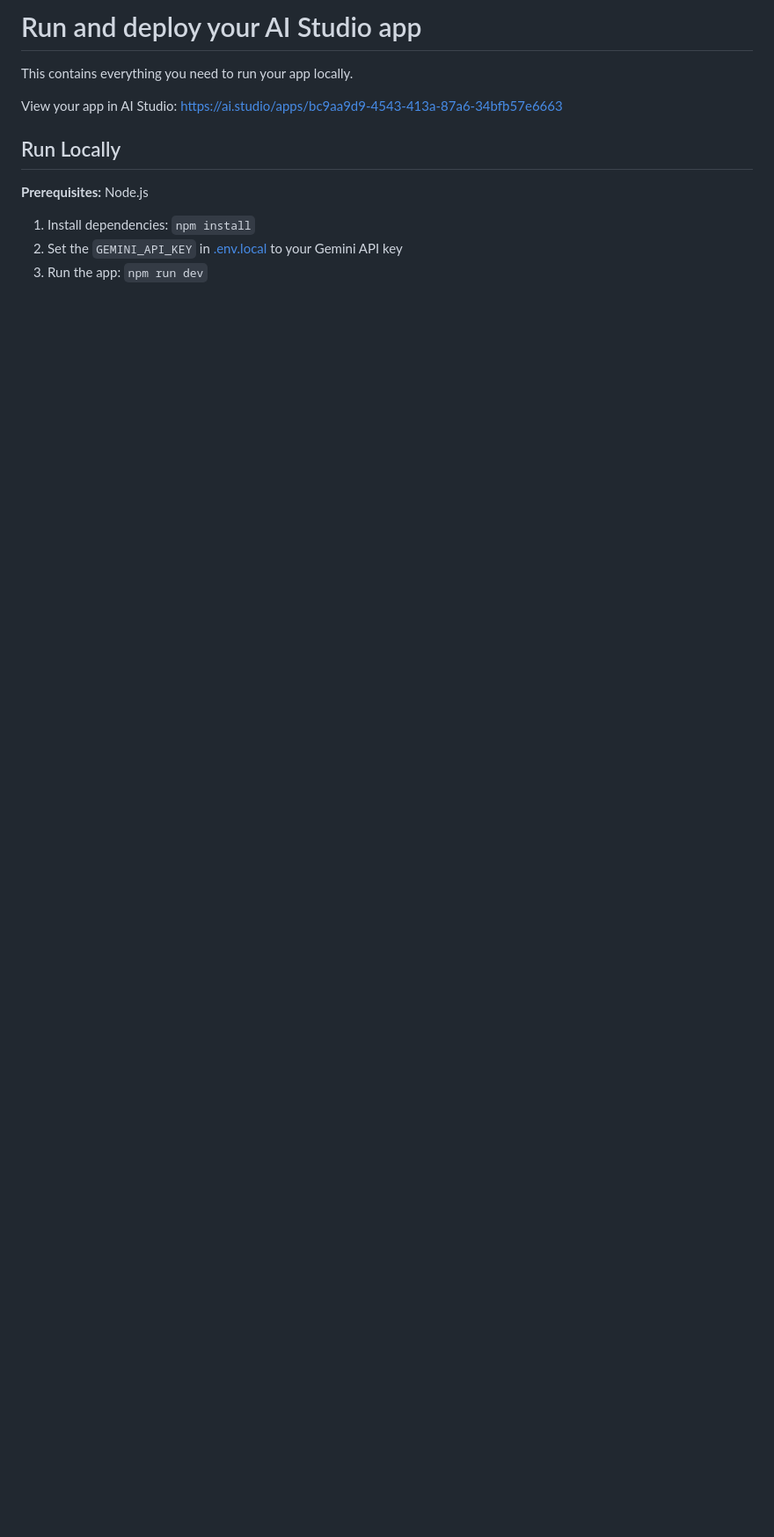
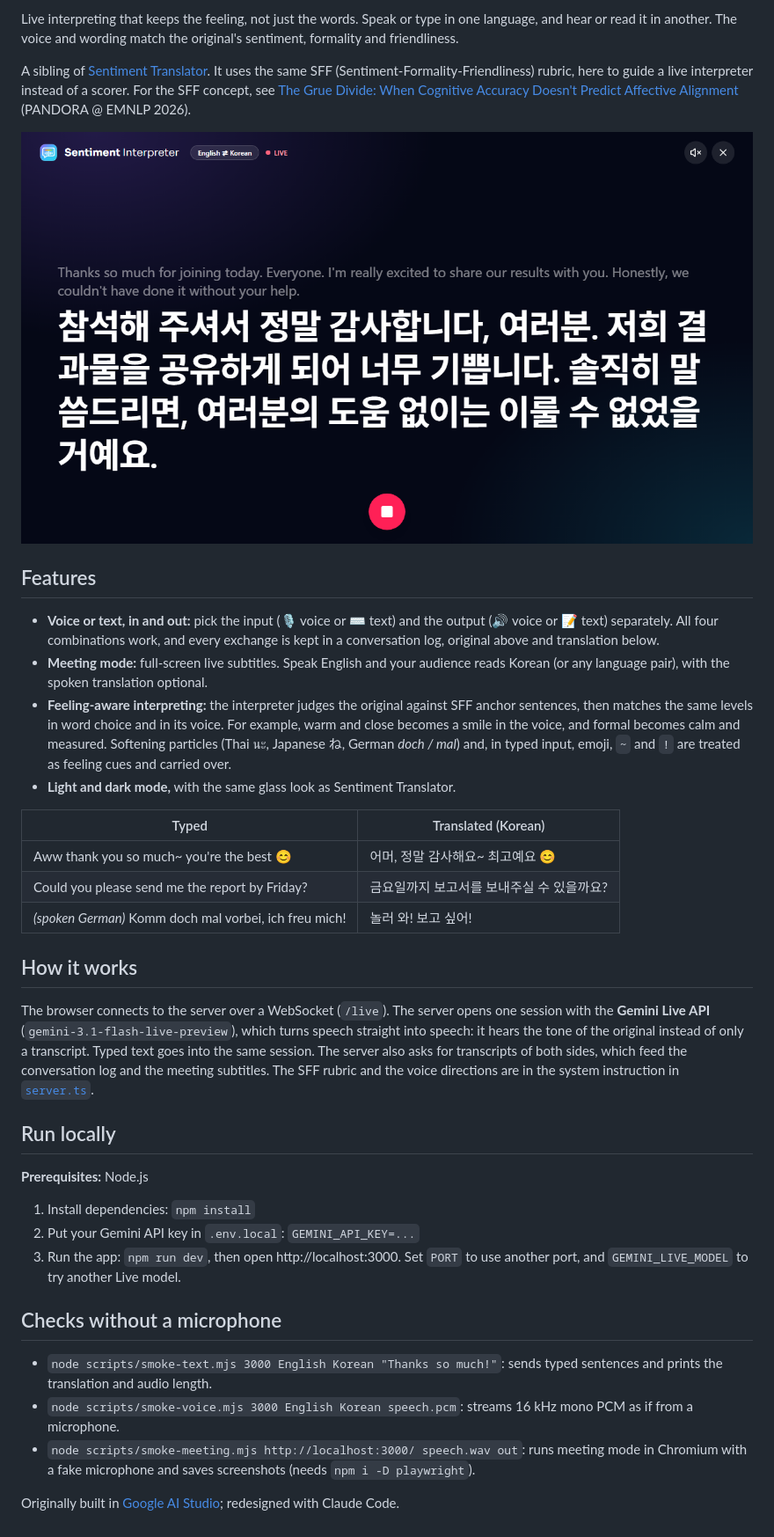
Before and after one commit to bakeyeon/Live-Voice-to-Voice-Translation-App, a Markdown page: README.md, the part around one of its changes. Shown at 88% size. GitHub-like rendering; pictures changed too: docs/meeting-mode.png (added); blank space fills up the shorter version.

```diff
--- a/README.md
+++ b/README.md
@@ -4,17 +2,35 @@
 
-# Run and deploy your AI Studio app
+Live interpreting that keeps the feeling, not just the words. Speak or type in one language, and hear or read it in another. The voice and wording match the original's sentiment, formality and friendliness.
 
-This contains everything you need to run your app locally.
+A sibling of [Sentiment Translator](https://github.com/bakeyeon/sentiment_translator). It uses the same SFF (Sentiment-Formality-Friendliness) rubric, here to guide a live interpreter instead of a scorer. For the SFF concept, see [The Grue Divide: When Cognitive Accuracy Doesn't Predict Affective Alignment](https://aclanthology.org/2026.pandora-1.2/) (PANDORA @ EMNLP 2026).
 
-View your app in AI Studio: https://ai.studio/apps/bc9aa9d9-4543-413a-87a6-34bfb57e6663
+![Meeting mode: live Korean subtitles for an English speaker](docs/meeting-mode.png)
 
-## Run Locally
+## Features
+- **Voice or text, in and out:** pick the input (🎙️ voice or ⌨️ text) and the output (🔊 voice or 📝 text) separately. All four combinations work, and every exchange is kept in a conversation log, original above and translation below.
+- **Meeting mode:** full-screen live subtitles. Speak English and your audience reads Korean (or any language pair), with the spoken translation optional.
+- **Feeling-aware interpreting:** the interpreter judges the original against SFF anchor sentences, then matches the same levels in word choice and in its voice. For example, warm and close becomes a smile in the voice, and formal becomes calm and measured. Softening particles (Thai นะ, Japanese ね, German *doch / mal*) and, in typed input, emoji, `~` and `!` are treated as feeling cues and carried over.
+- **Light and dark mode,** with the same glass look as Sentiment Translator.
 
-**Prerequisites:**  Node.js
+| Typed | Translated (Korean) |
+|---|---|
+| Aww thank you so much~ you're the best 😊 | 어머, 정말 감사해요~ 최고예요 😊 |
+| Could you please send me the report by Friday? | 금요일까지 보고서를 보내주실 수 있을까요? |
+| *(spoken German)* Komm doch mal vorbei, ich freu mich! | 놀러 와! 보고 싶어! |
 
+## How it works
+The browser connects to the server over a WebSocket (`/live`). The server opens one session with the **Gemini Live API** (`gemini-3.1-flash-live-preview`), which turns speech straight into speech: it hears the tone of the original instead of only a transcript. Typed text goes into the same session. The server also asks for transcripts of both sides, which feed the conversation log and the meeting subtitles. The SFF rubric and the voice directions are in the system instruction in [`server.ts`](server.ts).
 
-1. Install dependencies:
-   `npm install`
-2. Set the `GEMINI_API_KEY` in [.env.local](.env.local) to your Gemini API key
-3. Run the app:
-   `npm run dev`
+## Run locally
+**Prerequisites:** Node.js
+
+1. Install dependencies: `npm install`
+2. Put your Gemini API key in `.env.local`: `GEMINI_API_KEY=...`
+3. Run the app: `npm run dev`, then open http://localhost:3000. Set `PORT` to use another port, and `GEMINI_LIVE_MODEL` to try another Live model.
+
+## Checks without a microphone
+- `node scripts/smoke-text.mjs 3000 English Korean "Thanks so much!"`: sends typed sentences and prints the translation and audio length.
+- `node scripts/smoke-voice.mjs 3000 English Korean speech.pcm`: streams 16 kHz mono PCM as if from a microphone.
+- `node scripts/smoke-meeting.mjs http://localhost:3000/ speech.wav out`: runs meeting mode in Chromium with a fake microphone and saves screenshots (needs `npm i -D playwright`).
+
+Originally built in [Google AI Studio](https://ai.studio/apps/bc9aa9d9-4543-413a-87a6-34bfb57e6663); redesigned with Claude Code.
```
Also changed, not shown: other parts of README.md (+1 -3 lines), 9 other files.
